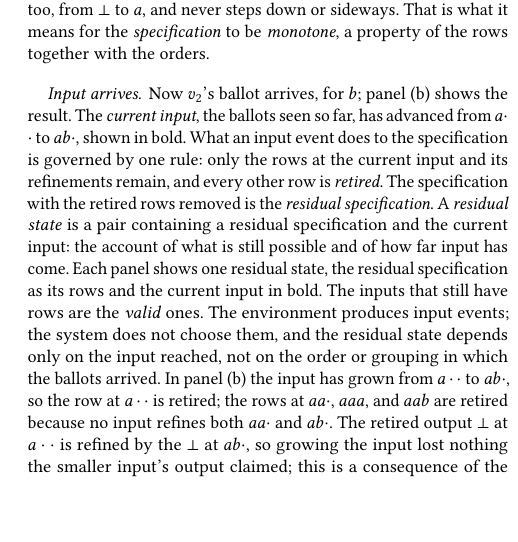
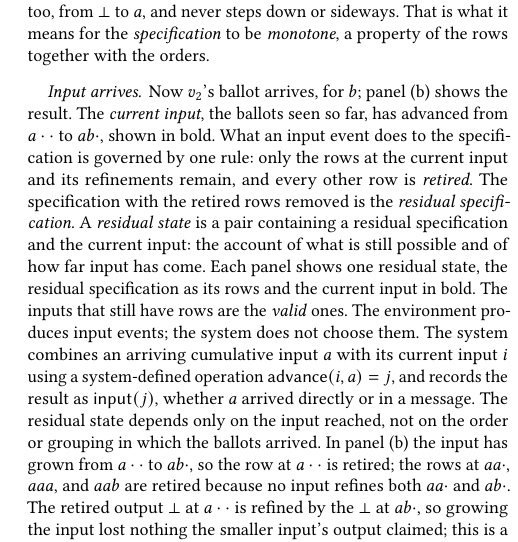
Before and after one commit to jhellerstein/coord-criterion, a LaTeX document (main.tex): part of one column of page 3 of 22, cut so that both start at the same text, the shorter picture padded with empty space. Compiled offline with pdfLaTeX.

Commit message:
Preview cumulative advance in the election story and summary table

```diff
--- a/main.tex
+++ b/main.tex
@@ -395,8 +395,11 @@ is a pair containing a residual specification and the current input: the account
 what is still possible and of how far input has come.  Each panel shows one
 residual state, the residual specification as its rows and the current input
 in bold.  The inputs that still have rows are the \emph{valid} ones.
-The environment produces input events; the system does not choose them, and
-the residual state depends only on the input reached, not on the order or
+The environment produces input events; the system does not choose them.  The
+system combines an arriving cumulative input $a$ with its current input $i$
+using a system-defined operation $\mathsf{advance}(i,a)=j$, and records the
+result as $\mathsf{input}(j)$, whether $a$ arrived directly or in a message.
+The residual state depends only on the input reached, not on the order or
 grouping in which the ballots arrived.  In panel (b) the input has grown
 from $a\cdot\cdot$ to $ab\cdot$, so the row at $a\cdot\cdot$ is retired; the
 rows at $aa\cdot$, $aaa$, and $aab$ are retired because no input refines both
```
Also changed, not shown: main.tex (1 more changed lines).
